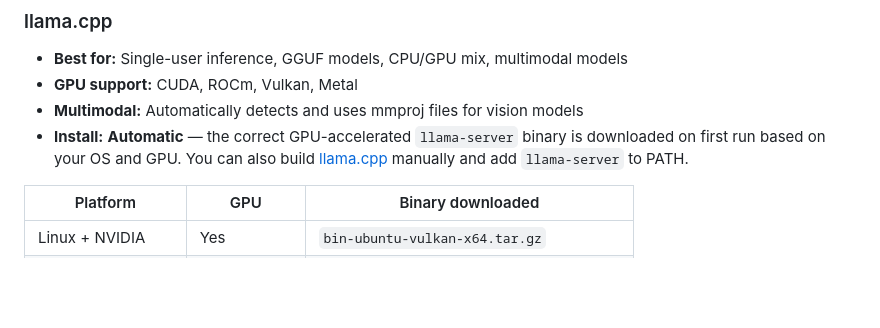
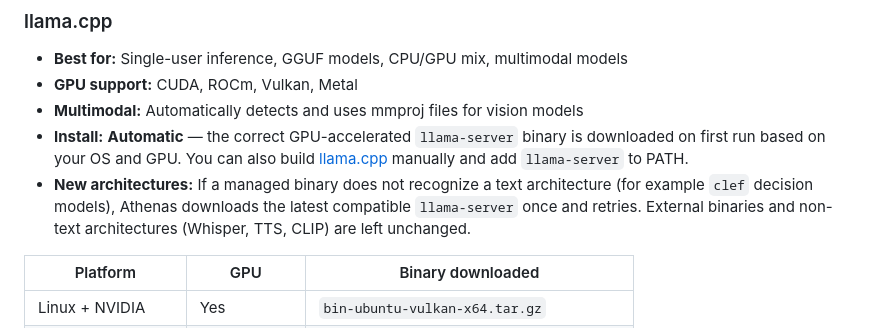
Before and after one commit to Kodjaoglanian/athenas-studio, a Markdown page: README.md, the part around the change. Drawn GitHub-style; blank space fills up the shorter version.

Commit message:
docs: document llama-server refresh for new architectures

```diff
--- a/README.md
+++ b/README.md
@@ -644,6 +644,7 @@ file_logging = false
 - **GPU support:** CUDA, ROCm, Vulkan, Metal
 - **Multimodal:** Automatically detects and uses mmproj files for vision models
 - **Install:** **Automatic** — the correct GPU-accelerated `llama-server` binary is downloaded on first run based on your OS and GPU. You can also build [llama.cpp](https://github.com/ggml-org/llama.cpp) manually and add `llama-server` to PATH.
+- **New architectures:** If a managed binary does not recognize a text architecture (for example `clef` decision models), Athenas downloads the latest compatible `llama-server` once and retries. External binaries and non-text architectures (Whisper, TTS, CLIP) are left unchanged.
 
 | Platform | GPU | Binary downloaded |
 |----------|-----|--------------------|
```
Also changed, not shown: AGENTS.md (+4 -2 lines).
